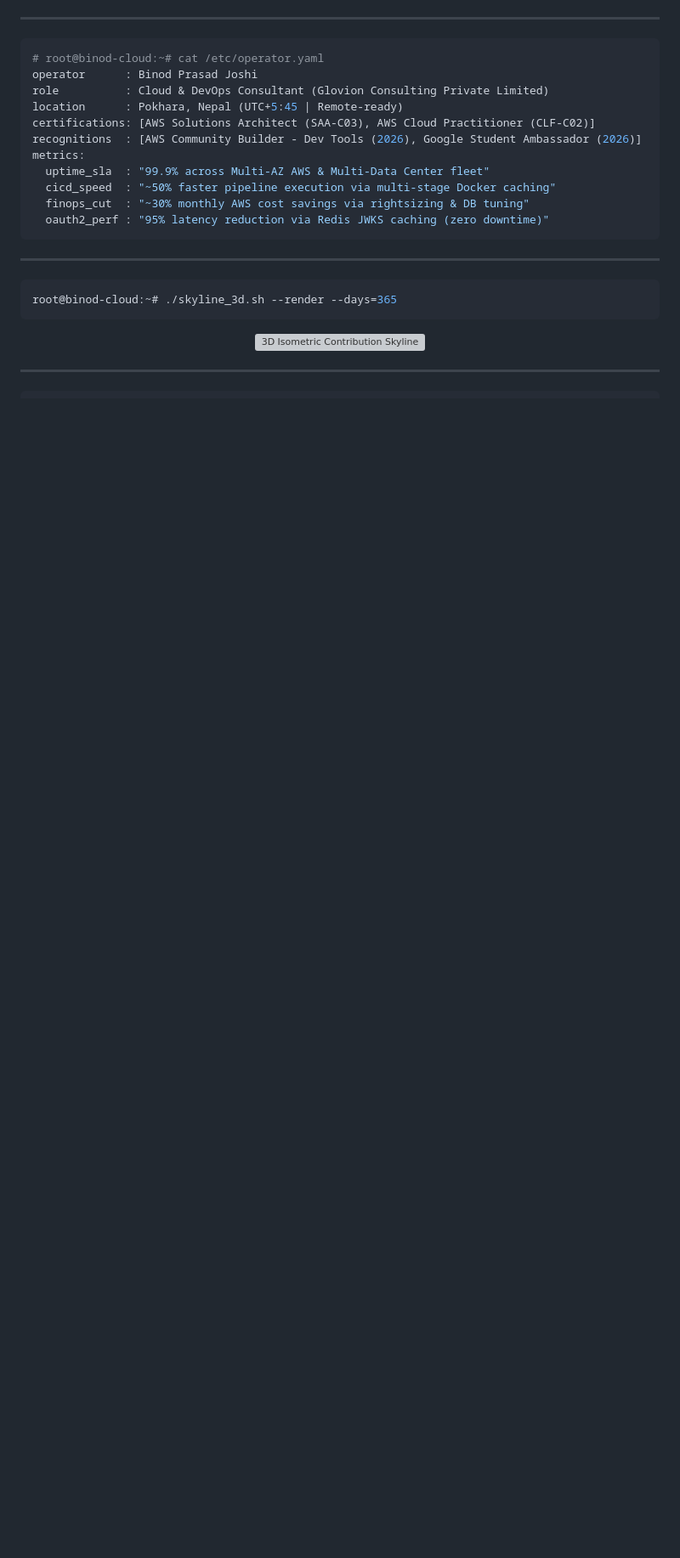
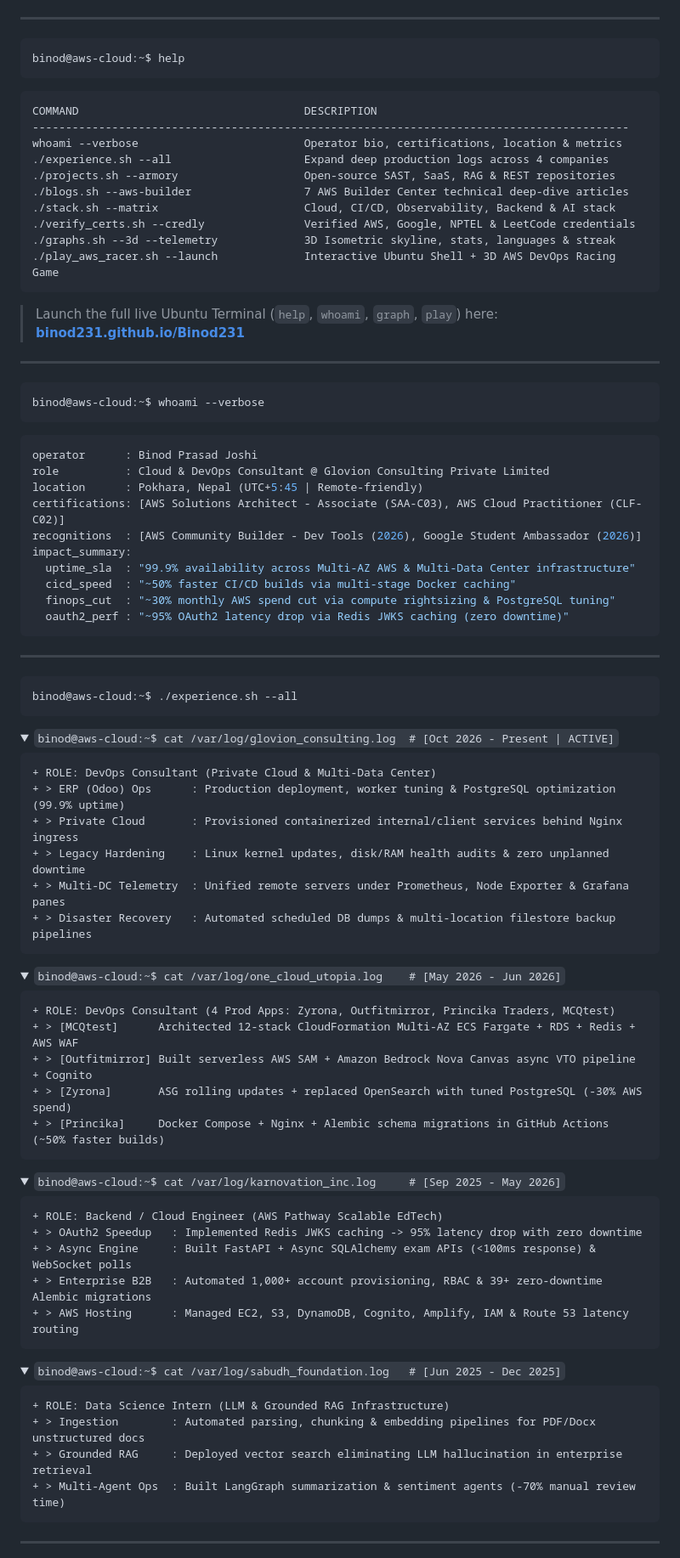
Before and after one commit to Binod231/Binod231, a Markdown page: README.md, the part around one of its changes. Shown at 85% size. GitHub-like rendering; folded sections open; blank space fills up the shorter version; grey boxes are pictures that could not be loaded.

Commit message:
feat: Ubuntu GNOME terminal outer UI, command-driven depth + inline graphs, and AWS_TURBO_GP racing game

````diff
--- a/README.md
+++ b/README.md
@@ -25,26 +19,97 @@
 
 ---
 
+```bash
+binod@aws-cloud:~$ help
+```
+
+```text
+COMMAND                                  DESCRIPTION
+------------------------------------------------------------------------------------------
+whoami --verbose                         Operator bio, certifications, location & metrics
+./experience.sh --all                    Expand deep production logs across 4 companies
+./projects.sh --armory                   Open-source SAST, SaaS, RAG & REST repositories
+./blogs.sh --aws-builder                 7 AWS Builder Center technical deep-dive articles
+./stack.sh --matrix                      Cloud, CI/CD, Observability, Backend & AI stack
+./verify_certs.sh --credly               Verified AWS, Google, NPTEL & LeetCode credentials
+./graphs.sh --3d --telemetry             3D Isometric skyline, stats, languages & streak
+./play_aws_racer.sh --launch             Interactive Ubuntu Shell + 3D AWS DevOps Racing Game
+```
+
+> Launch the full live Ubuntu Terminal (`help`, `whoami`, `graph`, `play`) here: **[binod231.github.io/Binod231](https://binod231.github.io/Binod231/)**
+
+---
+
+```bash
+binod@aws-cloud:~$ whoami --verbose
+```
+
 ```yaml
-# root@binod-cloud:~# cat /etc/operator.yaml
 operator      : Binod Prasad Joshi
-role          : Cloud & DevOps Consultant (Glovion Consulting Private Limited)
-location      : Pokhara, Nepal (UTC+5:45 | Remote-ready)
-certifications: [AWS Solutions Architect (SAA-C03), AWS Cloud Practitioner (CLF-C02)]
+role          : Cloud & DevOps Consultant @ Glovion Consulting Private Limited
+location      : Pokhara, Nepal (UTC+5:45 | Remote-friendly)
+certifications: [AWS Solutions Architect - Associate (SAA-C03), AWS Cloud Practitioner (CLF-C02)]
 recognitions  : [AWS Community Builder - Dev Tools (2026), Google Student Ambassador (2026)]
-metrics:
-  uptime_sla  : "99.9% across Multi-AZ AWS & Multi-Data Center fleet"
-  cicd_speed  : "~50% faster pipeline execution via multi-stage Docker caching"
-  finops_cut  : "~30% monthly AWS cost savings via rightsizing & DB tuning"
-  oauth2_perf : "95% latency reduction via Redis JWKS caching (zero downtime)"
+impact_summary:
+  uptime_sla  : "99.9% availability across Multi-AZ AWS & Multi-Data Center infrastructure"
+  cicd_speed  : "~50% faster CI/CD builds via multi-stage Docker caching"
+  finops_cut  : "~30% monthly AWS spend cut via compute rightsizing & PostgreSQL tuning"
+  oauth2_perf : "~95% OAuth2 latency drop via Redis JWKS caching (zero downtime)"
 ```
 
 ---
 
 ```bash
-root@binod-cloud:~# ./skyline_3d.sh --render --days=365
+binod@aws-cloud:~$ ./experience.sh --all
 ```
 
-<div align="center">
-  <img src="./assets/3d-isometric-contrib.svg" alt="3D Isometric Contribution Skyline" width="100%" />
-</div>
+<details>
+<summary><code>binod@aws-cloud:~$ cat /var/log/glovion_consulting.log  # [Oct 2026 - Present | ACTIVE]</code></summary>
+
+```diff
++ ROLE: DevOps Consultant (Private Cloud & Multi-Data Center)
++ > ERP (Odoo) Ops      : Production deployment, worker tuning & PostgreSQL optimization (99.9% uptime)
++ > Private Cloud       : Provisioned containerized internal/client services behind Nginx ingress
++ > Legacy Hardening    : Linux kernel updates, disk/RAM health audits & zero unplanned downtime
++ > Multi-DC Telemetry  : Unified remote servers under Prometheus, Node Exporter & Grafana panes
++ > Disaster Recovery   : Automated scheduled DB dumps & multi-location filestore backup pipelines
+```
+
+</details>
+
+<details>
+<summary><code>binod@aws-cloud:~$ cat /var/log/one_cloud_utopia.log    # [May 2026 - Jun 2026]</code></summary>
+
+```diff
++ ROLE: DevOps Consultant (4 Prod Apps: Zyrona, Outfitmirror, Princika Traders, MCQtest)
++ > [MCQtest]      Architected 12-stack CloudFormation Multi-AZ ECS Fargate + RDS + Redis + AWS WAF
++ > [Outfitmirror] Built serverless AWS SAM + Amazon Bedrock Nova Canvas async VTO pipeline + Cognito
++ > [Zyrona]       ASG rolling updates + replaced OpenSearch with tuned PostgreSQL (-30% AWS spend)
++ > [Princika]     Docker Compose + Nginx + Alembic schema migrations in GitHub Actions (~50% faster builds)
+```
+
+</details>
+
+<details>
+<summary><code>binod@aws-cloud:~$ cat /var/log/karnovation_inc.log     # [Sep 2025 - May 2026]</code></summary>
+
+```diff
++ ROLE: Backend / Cloud Engineer (AWS Pathway Scalable EdTech)
++ > OAuth2 Speedup   : Implemented Redis JWKS caching -> 95% latency drop with zero downtime
++ > Async Engine     : Built FastAPI + Async SQLAlchemy exam APIs (<100ms response) & WebSocket polls
++ > Enterprise B2B   : Automated 1,000+ account provisioning, RBAC & 39+ zero-downtime Alembic migrations
++ > AWS Hosting      : Managed EC2, S3, DynamoDB, Cognito, Amplify, IAM & Route 53 latency routing
+```
+
+</details>
+
+<details>
+<summary><code>binod@aws-cloud:~$ cat /var/log/sabudh_foundation.log   # [Jun 2025 - Dec 2025]</code></summary>
+
+```diff
++ ROLE: Data Science Intern (LLM & Grounded RAG Infrastructure)
++ > Ingestion        : Automated parsing, chunking & embedding pipelines for PDF/Docx unstructured docs
++ > Grounded RAG     : Deployed vector search eliminating LLM hallucination in enterprise retrieval
++ > Multi-Agent Ops  : Built LangGraph summarization & sentiment agents (-70% manual review time)
+```
+
````
Also changed, not shown: other parts of README.md (+61 -119 lines), assets/avatar-circle.png, 7 other files.
